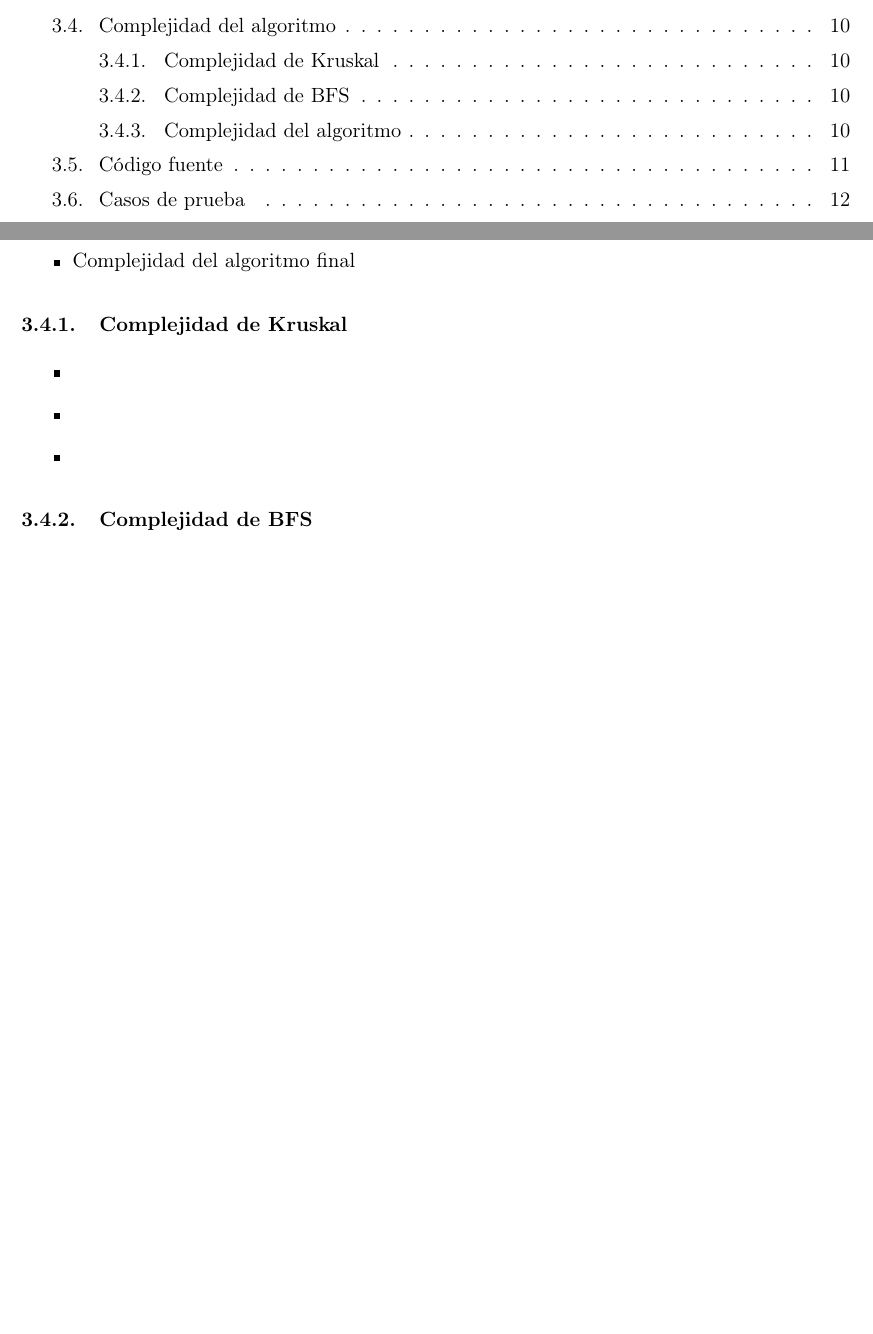
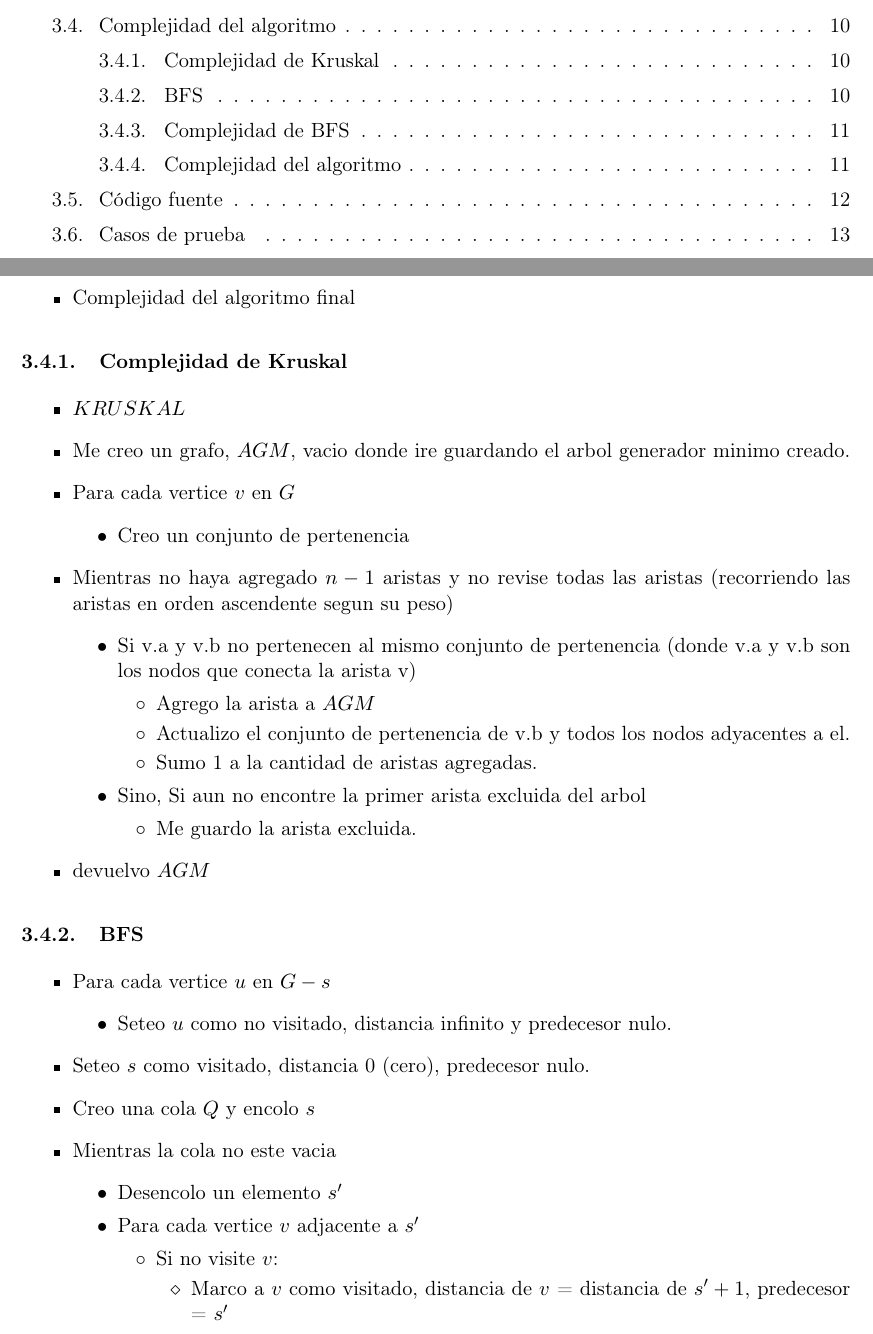
Before and after one commit to twisthl/AlgoIII, a LaTeX document (tp2/informe/tp2_informe.tex, which reads tp2/informe/ej3.tex): two parts of pages 2 and 10 of 14 before the commit and two parts of pages 2 and 10 of 15 after it, joined at a grey line, cut so that both start at the same text, the shorter picture padded with empty space. Compiled offline with pdfLaTeX.

Commit message:
Patoooooto, patoooooto

```diff
--- a/tp2/informe/ej3.tex
+++ b/tp2/informe/ej3.tex
@@ -74,9 +74,46 @@ La complejidad del algoritmo la plantearemos a partir de varios pseudo-códigos:
 
 \subsubsection{Complejidad de Kruskal}
 
+
 \begin{itemize}
-\item
-\item
-\item
+\item $KRUSKAL$
+\item Me creo un grafo, $AGM$, vacio donde ire guardando el arbol generador minimo creado.
+\item Para cada vertice $v$ en $G$
+	\begin{itemize}
+	\item Creo un conjunto de pertenencia
+	\end{itemize}
+\item Mientras no haya agregado $n-1$ aristas y no revise todas las aristas (recorriendo las aristas en orden ascendente segun su peso)
+	\begin{itemize}
+	\item Si v.a y v.b no pertenecen al mismo conjunto de pertenencia (donde v.a y v.b son los nodos que conecta la arista v)
+		\begin{itemize}
+		\item Agrego la arista a $AGM$
+		\item Actualizo el conjunto de pertenencia de v.b y todos los nodos adyacentes a el.
+		\item Sumo 1 a la cantidad de aristas agregadas.
+		\end{itemize}
+	\item Sino, Si aun no encontre la primer arista excluida del arbol
+		\begin{itemize}
+		\item Me guardo la arista excluida.
+		\end{itemize}
+	\end{itemize}
+\item devuelvo $AGM$
 \end{itemize}
 
+
+\subsubsection{BFS}
+
+\begin{itemize}
+\item Para cada vertice $u$ en $G-{s}$
+	\begin{itemize}
+	\item Seteo $u$ como no visitado, distancia infinito y predecesor nulo.
+	\end{itemize}
+\item Seteo $s$ como visitado, distancia 0 (cero), predecesor nulo.
+\item Creo una cola $Q$ y encolo $s$
+\item Mientras la cola no este vacia
+	\begin{itemize}
+	\item Desencolo un elemento $s'$
+	\item Para cada vertice $v$ adjacente a $s'$
+		\begin{itemize}
+		\item Si no visite $v$:
+			\begin{itemize}
+			\item Marco a $v$ como visitado, distancia de $v$ = distancia de $s' + 1$, predecesor = $s'$
+			\end{itemize}
```
Also changed, not shown: tp2/informe/ej3.tex (8 more changed lines).
